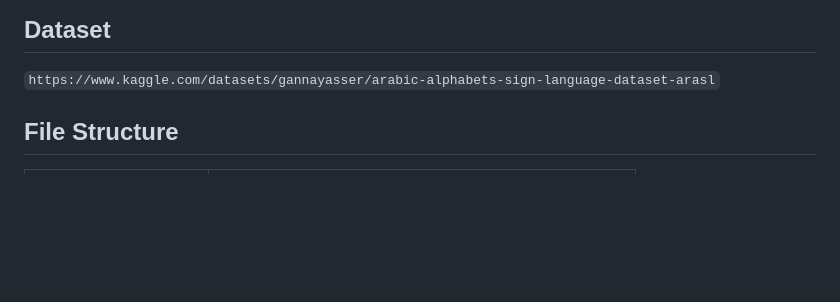
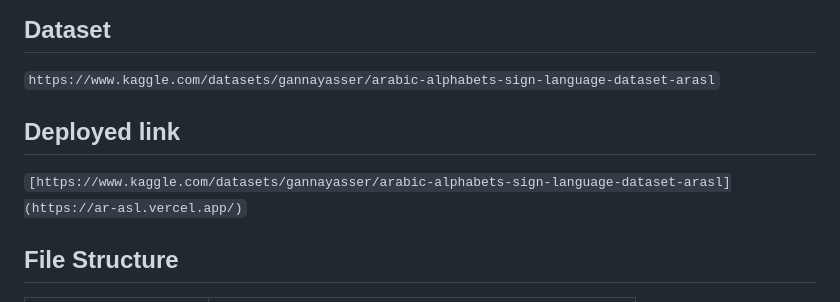
Before and after one commit to Shapinam/ArASL, a Markdown page: README.md, the part around the change. Drawn GitHub-style; blank space fills up the shorter version.

Commit message:
Add deployed link section to README
Added a section for the deployed link to the README.

````diff
--- a/README.md
+++ b/README.md
@@ -2,6 +2,9 @@
 
 ## Dataset
 ```https://www.kaggle.com/datasets/gannayasser/arabic-alphabets-sign-language-dataset-arasl```
+
+## Deployed link
+```[https://www.kaggle.com/datasets/gannayasser/arabic-alphabets-sign-language-dataset-arasl](https://ar-asl.vercel.app/)```
 
 ## File Structure
 
````
